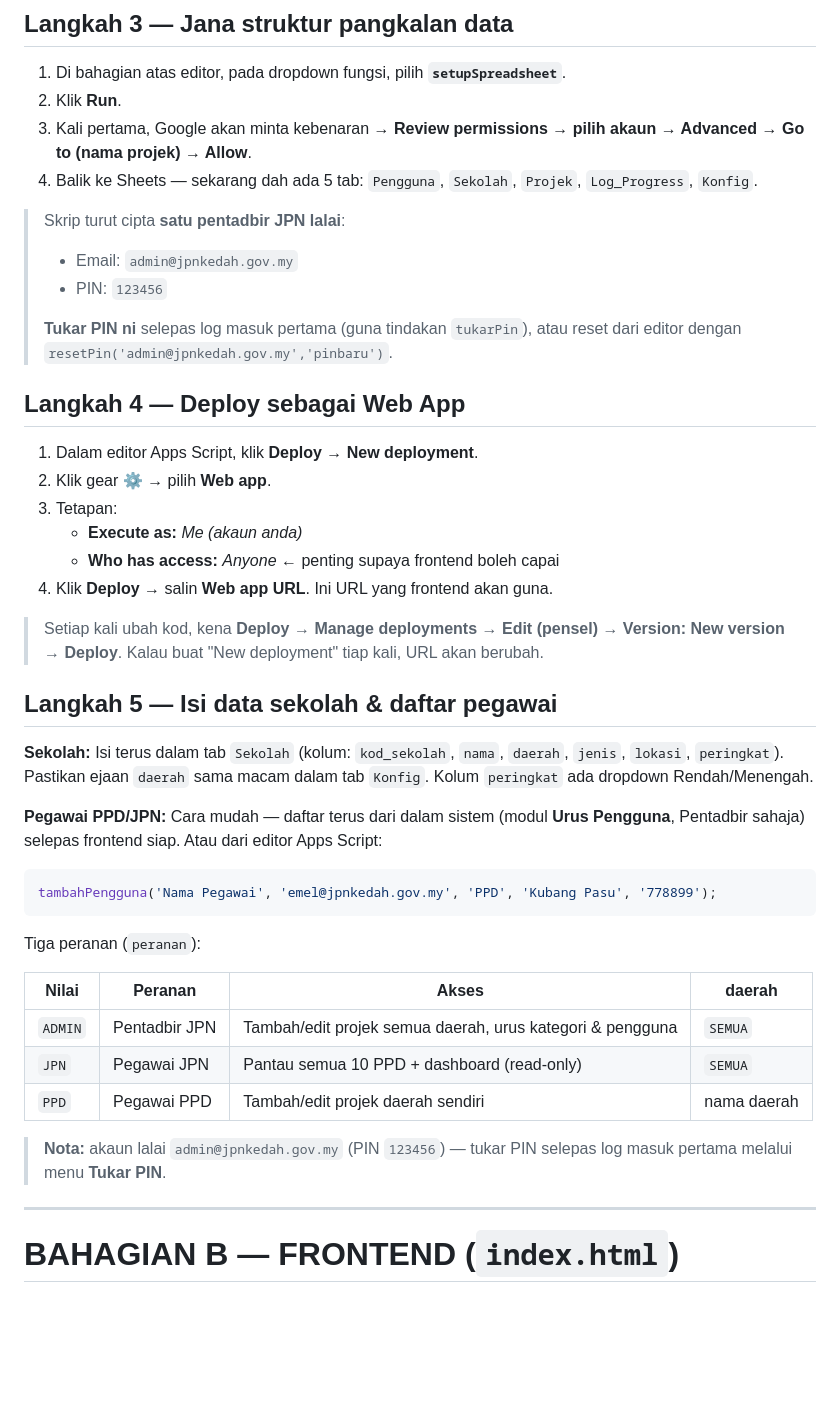
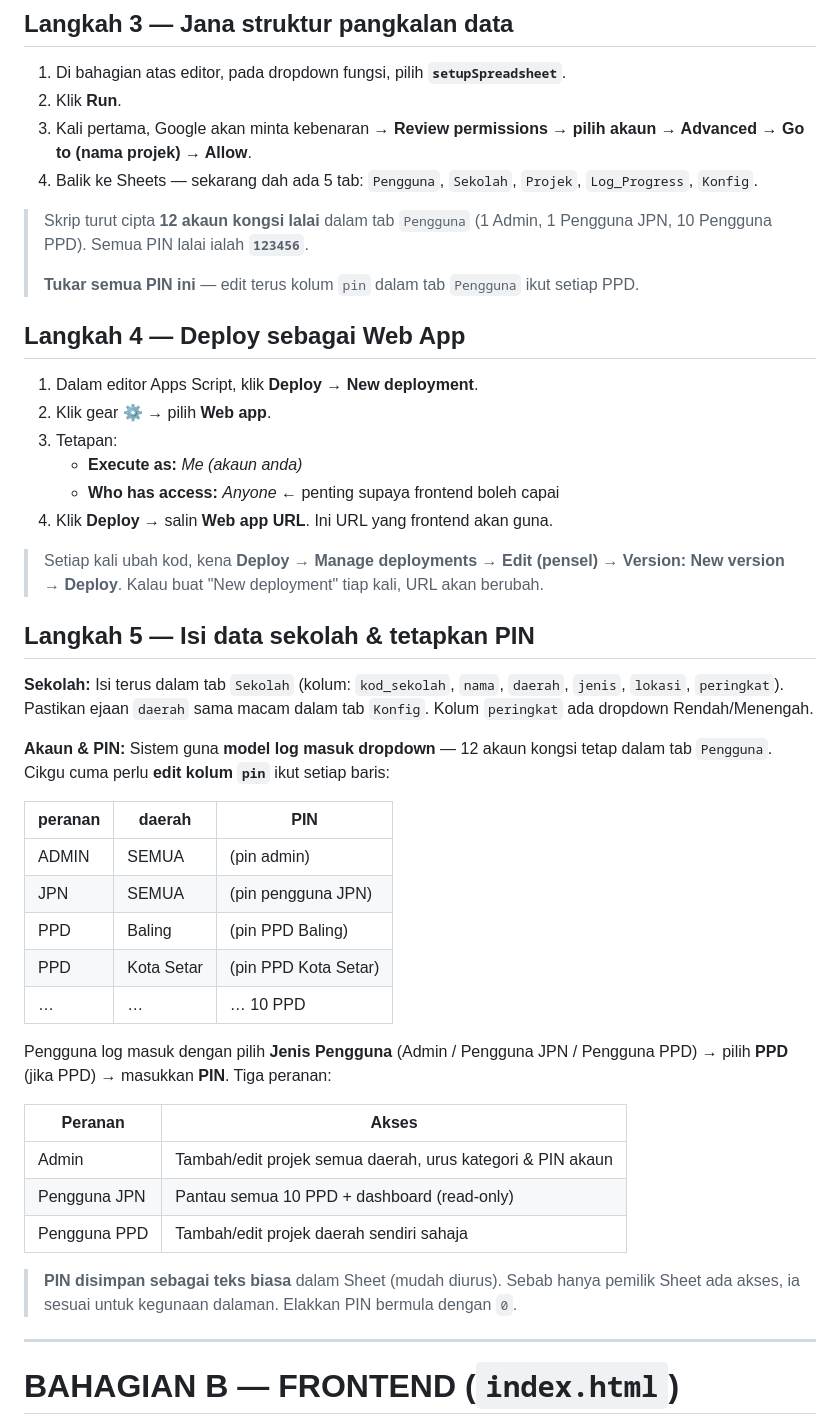
Before and after one commit to realgheart-art/pantaurmkjpnk, a Markdown page: PANDUAN_DEPLOY.md, the part around one of its changes. Rendered like a GitHub page; blank space fills up the shorter version.

````diff
--- a/PANDUAN_DEPLOY.md
+++ b/PANDUAN_DEPLOY.md
@@ -28,11 +28,9 @@ Sistem ada dua bahagian: **backend** (Google Apps Script + Sheets — pintu auth
 3. Kali pertama, Google akan minta kebenaran → **Review permissions → pilih akaun → Advanced → Go to (nama projek) → Allow**.
 4. Balik ke Sheets — sekarang dah ada 5 tab: `Pengguna`, `Sekolah`, `Projek`, `Log_Progress`, `Konfig`.
 
-> Skrip turut cipta **satu pentadbir JPN lalai**:
-> - Email: `admin@jpnkedah.gov.my`
-> - PIN: `123456`
+> Skrip turut cipta **12 akaun kongsi lalai** dalam tab `Pengguna` (1 Admin, 1 Pengguna JPN, 10 Pengguna PPD). Semua PIN lalai ialah **`123456`**.
 >
-> **Tukar PIN ni** selepas log masuk pertama (guna tindakan `tukarPin`), atau reset dari editor dengan `resetPin('admin@jpnkedah.gov.my','pinbaru')`.
+> **Tukar semua PIN ini** — edit terus kolum `pin` dalam tab `Pengguna` ikut setiap PPD.
 
 ## Langkah 4 — Deploy sebagai Web App
 
@@ -45,25 +43,29 @@ Sistem ada dua bahagian: **backend** (Google Apps Script + Sheets — pintu auth
 
 > Setiap kali ubah kod, kena **Deploy → Manage deployments → Edit (pensel) → Version: New version → Deploy**. Kalau buat "New deployment" tiap kali, URL akan berubah.
 
-## Langkah 5 — Isi data sekolah & daftar pegawai
+## Langkah 5 — Isi data sekolah & tetapkan PIN
 
 **Sekolah:** Isi terus dalam tab `Sekolah` (kolum: `kod_sekolah`, `nama`, `daerah`, `jenis`, `lokasi`, `peringkat`). Pastikan ejaan `daerah` sama macam dalam tab `Konfig`. Kolum `peringkat` ada dropdown Rendah/Menengah.
 
-**Pegawai PPD/JPN:** Cara mudah — daftar terus dari dalam sistem (modul **Urus Pengguna**, Pentadbir sahaja) selepas frontend siap. Atau dari editor Apps Script:
+**Akaun & PIN:** Sistem guna **model log masuk dropdown** — 12 akaun kongsi tetap dalam tab `Pengguna`. Cikgu cuma perlu **edit kolum `pin`** ikut setiap baris:
 
-```javascript
-tambahPengguna('Nama Pegawai', 'emel@jpnkedah.gov.my', 'PPD', 'Kubang Pasu', '778899');
-```
+| peranan | daerah | PIN |
+|---|---|---|
+| ADMIN | SEMUA | (pin admin) |
+| JPN | SEMUA | (pin pengguna JPN) |
+| PPD | Baling | (pin PPD Baling) |
+| PPD | Kota Setar | (pin PPD Kota Setar) |
+| … | … | … 10 PPD |
 
-Tiga peranan (`peranan`):
+Pengguna log masuk dengan pilih **Jenis Pengguna** (Admin / Pengguna JPN / Pengguna PPD) → pilih **PPD** (jika PPD) → masukkan **PIN**. Tiga peranan:
 
-| Nilai | Peranan | Akses | daerah |
-|---|---|---|---|
-| `ADMIN` | Pentadbir JPN | Tambah/edit projek semua daerah, urus kategori & pengguna | `SEMUA` |
-| `JPN` | Pegawai JPN | Pantau semua 10 PPD + dashboard (read-only) | `SEMUA` |
-| `PPD` | Pegawai PPD | Tambah/edit projek daerah sendiri | nama daerah |
+| Peranan | Akses |
+|---|---|
+| Admin | Tambah/edit projek semua daerah, urus kategori & PIN akaun |
+| Pengguna JPN | Pantau semua 10 PPD + dashboard (read-only) |
+| Pengguna PPD | Tambah/edit projek daerah sendiri sahaja |
 
-> **Nota:** akaun lalai `admin@jpnkedah.gov.my` (PIN `123456`) — tukar PIN selepas log masuk pertama melalui menu **Tukar PIN**.
+> **PIN disimpan sebagai teks biasa** dalam Sheet (mudah diurus). Sebab hanya pemilik Sheet ada akses, ia sesuai untuk kegunaan dalaman. Elakkan PIN bermula dengan `0`.
 
 ---
 
````
Also changed, not shown: other parts of PANDUAN_DEPLOY.md (+43 -38 lines).
